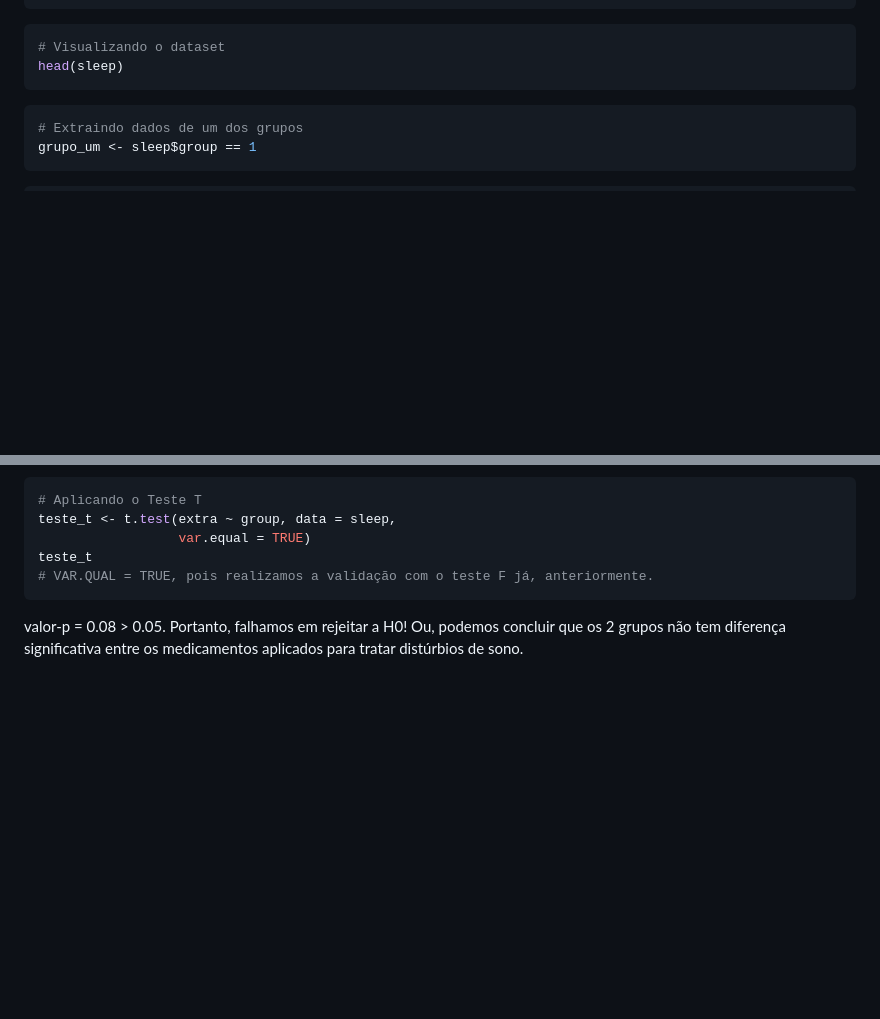
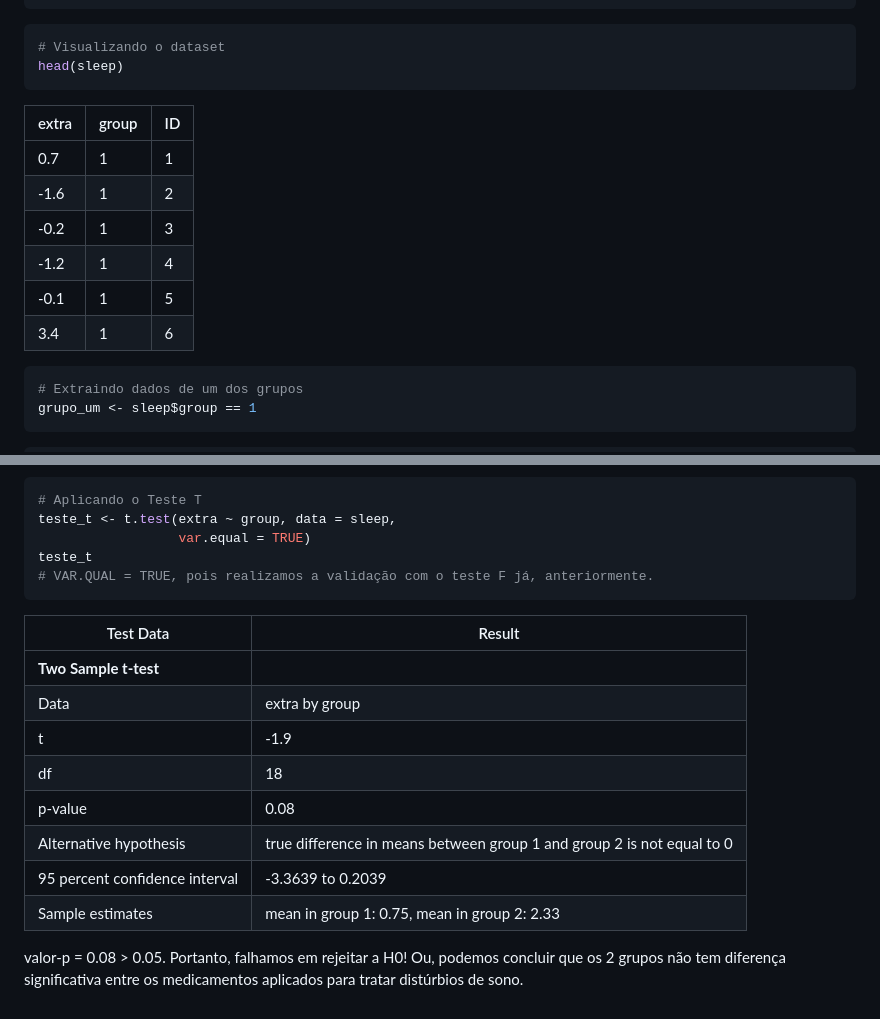
Before and after one commit to AlbertoFAraujo/R_testes_estatist_medicamentos, a Markdown page: README.md, 2 parts joined by grey strips. GitHub-like rendering; blank space fills up the shorter version.

````diff
--- a/README.md
+++ b/README.md
@@ -63,6 +63,15 @@ for (lib in libs) {
 # Visualizando o dataset
 head(sleep)
 ```
+| extra | group | ID |
+|-------|-------|----|
+|  0.7  |   1   |  1 |
+| -1.6  |   1   |  2 |
+| -0.2  |   1   |  3 |
+| -1.2  |   1   |  4 |
+| -0.1  |   1   |  5 |
+|  3.4  |   1   |  6 |
+
 
 ```R
 # Extraindo dados de um dos grupos
@@ -167,5 +211,16 @@ teste_t <- t.test(extra ~ group, data = sleep,
 teste_t
 # VAR.QUAL = TRUE, pois realizamos a validação com o teste F já, anteriormente.
 ```
+|         Test Data         |        Result          |
+|------------------------------|------------------|
+| **Two Sample t-test**        |                  |
+| Data                         | extra by group   |
+| t                            | -1.9             |
+| df                           | 18               |
+| p-value                      | 0.08             |
+| Alternative hypothesis       | true difference in means between group 1 and group 2 is not equal to 0 |
+| 95 percent confidence interval | -3.3639 to 0.2039 |
+| Sample estimates             | mean in group 1: 0.75, mean in group 2: 2.33 |
+
 
 valor-p = 0.08 \> 0.05. Portanto, falhamos em rejeitar a H0! Ou, podemos concluir que os 2 grupos não tem diferença significativa entre os medicamentos aplicados para tratar distúrbios de sono.
````
Also changed, not shown: other parts of README.md (+35 -0 lines).
